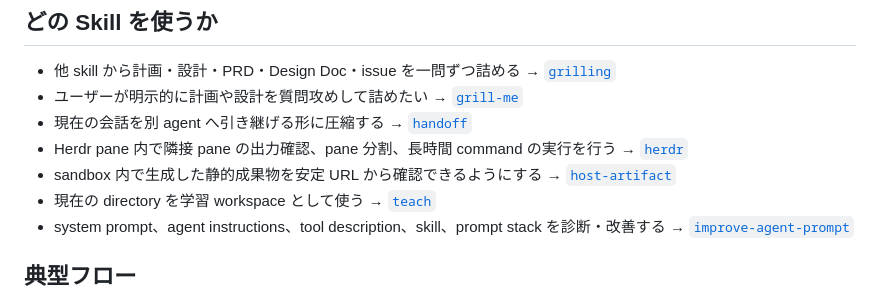
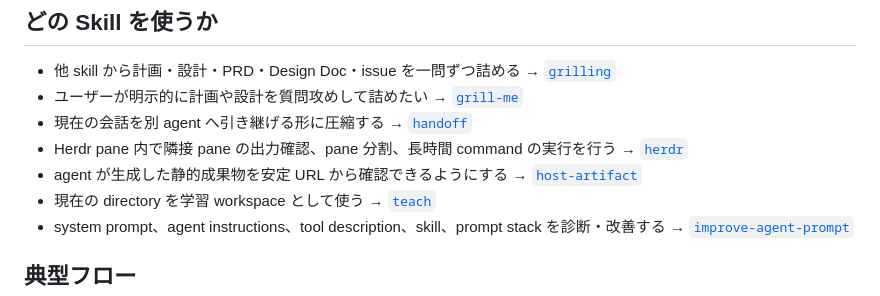
Before and after one commit to nananaman/skills, a Markdown page: productivity/README.md, the part around the change. Drawn GitHub-style.

Commit message:
docs(host-artifact): README の利用対象を agent 生成物に訂正

```diff
--- a/productivity/README.md
+++ b/productivity/README.md
@@ -9,7 +9,7 @@
 - ユーザーが明示的に計画や設計を質問攻めして詰めたい → [`grill-me`](./grill-me/SKILL.md)
 - 現在の会話を別 agent へ引き継げる形に圧縮する → [`handoff`](./handoff/SKILL.md)
 - Herdr pane 内で隣接 pane の出力確認、pane 分割、長時間 command の実行を行う → [`herdr`](./herdr/SKILL.md)
-- sandbox 内で生成した静的成果物を安定 URL から確認できるようにする → [`host-artifact`](./host-artifact/SKILL.md)
+- agent が生成した静的成果物を安定 URL から確認できるようにする → [`host-artifact`](./host-artifact/SKILL.md)
 - 現在の directory を学習 workspace として使う → [`teach`](./teach/SKILL.md)
 - system prompt、agent instructions、tool description、skill、prompt stack を診断・改善する → [`improve-agent-prompt`](./improve-agent-prompt/SKILL.md)
 
```
